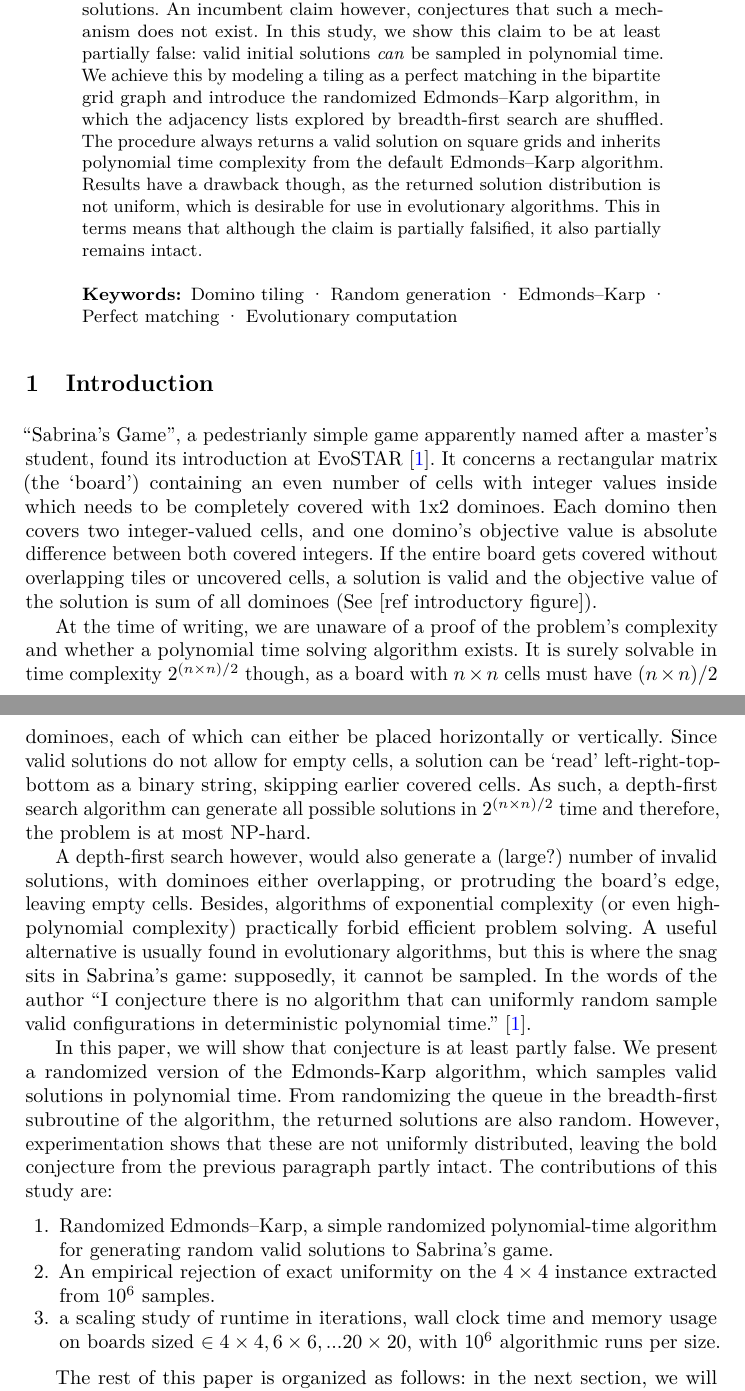
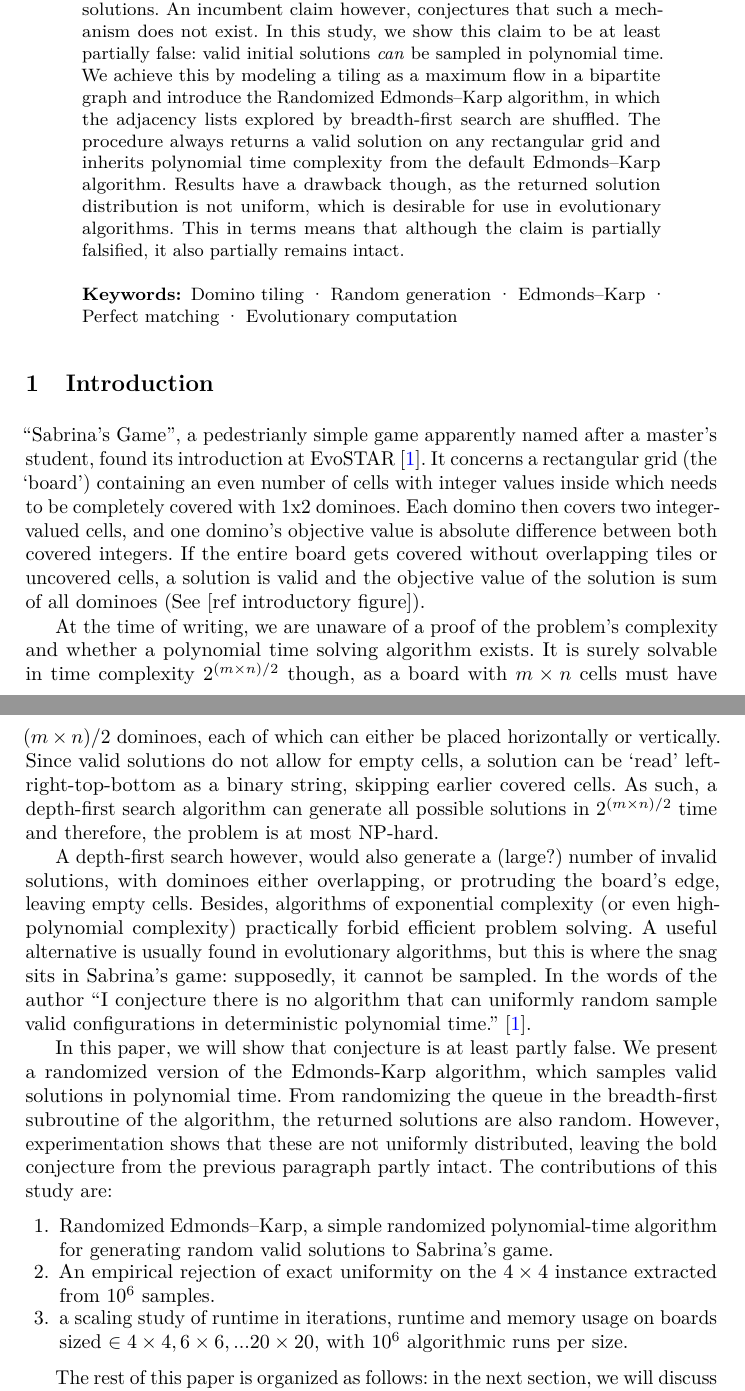
Before and after one commit to richoux/Sabrina-s-Game_paper, a LaTeX paper (sabrina_evostar2027.tex): two parts of pages 1 and 2 of 11, joined at a grey line, cut so that both start at the same text. Compiled offline with pdfLaTeX.

Commit message:
Minor changes

```diff
--- a/sabrina_evostar2027.tex
+++ b/sabrina_evostar2027.tex
@@ -126,15 +126,15 @@ Vrije Universiteit Amsterdam, The Netherlands\\
 \maketitle
 
 \begin{abstract}
-Sabrina's Game asks for a domino tiling of a rectangular grid that minimizes a cost associated with adjacent paired cells. Potentially, this problem could be solved with  evolutionary algorithms, but these methods  require a mechanism for efficiently generating valid initial solutions. An incumbent claim however, conjectures that such a mechanism does not exist. In this study, we show this claim to be at least partially false: valid initial solutions \textit{can} be sampled in polynomial time. We achieve this by modeling a tiling as a perfect matching in the bipartite grid graph and introduce the randomized Edmonds--Karp algorithm, in which the adjacency lists explored by breadth-first search are shuffled. The procedure always returns a valid solution on square grids and inherits polynomial time complexity from the default Edmonds--Karp algorithm. Results have a drawback though, as the returned solution distribution is not uniform, which is desirable for use in evolutionary algorithms. This in terms means that although the claim is partially falsified, it also partially remains intact.
+Sabrina's Game asks for a domino tiling of a rectangular grid that minimizes a cost associated with adjacent paired cells. Potentially, this problem could be solved with  evolutionary algorithms, but these methods  require a mechanism for efficiently generating valid initial solutions. An incumbent claim however, conjectures that such a mechanism does not exist. In this study, we show this claim to be at least partially false: valid initial solutions \textit{can} be sampled in polynomial time. We achieve this by modeling a tiling as a maximum flow in a bipartite graph and introduce the Randomized Edmonds--Karp algorithm, in which the adjacency lists explored by breadth-first search are shuffled. The procedure always returns a valid solution on any rectangular grid and inherits polynomial time complexity from the default Edmonds--Karp algorithm. Results have a drawback though, as the returned solution distribution is not uniform, which is desirable for use in evolutionary algorithms. This in terms means that although the claim is partially falsified, it also partially remains intact.
 
 \keywords{Domino tiling \and Random generation \and Edmonds--Karp \and Perfect matching \and Evolutionary computation}
 \end{abstract}
 
 \section{Introduction}
-``Sabrina's Game'', a pedestrianly simple game apparently named after a master's student, found its introduction at EvoSTAR~\cite{SabrinasGame2026}. It concerns a rectangular matrix (the `board') containing an even number of cells with integer values inside which needs to be completely covered with 1x2 dominoes. Each domino then covers two integer-valued cells, and one domino's objective value is absolute difference between both covered integers. If the entire board gets covered without overlapping tiles or uncovered cells, a solution is \text{valid} and the objective value of the solution is sum of all dominoes (See [ref introductory figure]).
+``Sabrina's Game'', a pedestrianly simple game apparently named after a master's student, found its introduction at EvoSTAR~\cite{SabrinasGame2026}. It concerns a rectangular grid (the `board') containing an even number of cells with integer values inside which needs to be completely covered with 1x2 dominoes. Each domino then covers two integer-valued cells, and one domino's objective value is absolute difference between both covered integers. If the entire board gets covered without overlapping tiles or uncovered cells, a solution is \text{valid} and the objective value of the solution is sum of all dominoes (See [ref introductory figure]).
 
-At the time of writing, we are unaware of a proof of the problem's complexity and whether a polynomial time solving algorithm exists. It is surely solvable in time complexity $2^{(n \times n)/2}$ though, as a board with $n \times n$ cells must have $(n \times n)/2$ dominoes, each of which can either be placed horizontally or vertically. Since valid solutions do not allow for empty cells, a solution can be `read' left-right-top-bottom as a binary string, skipping earlier covered cells. As such, a depth-first search algorithm can generate all possible solutions in $2^{(n \times n)/2}$ time and therefore, the problem is at most NP-hard.
+At the time of writing, we are unaware of a proof of the problem's complexity and whether a polynomial time solving algorithm exists. It is surely solvable in time complexity $2^{(m \times n)/2}$ though, as a board with $m \times n$ cells must have $(m \times n)/2$ dominoes, each of which can either be placed horizontally or vertically. Since valid solutions do not allow for empty cells, a solution can be `read' left-right-top-bottom as a binary string, skipping earlier covered cells. As such, a depth-first search algorithm can generate all possible solutions in $2^{(m \times n)/2}$ time and therefore, the problem is at most NP-hard.
 
 A depth-first search however, would also generate a (large?) number of invalid solutions, with dominoes either overlapping, or protruding the board's edge, leaving empty cells. Besides, algorithms of exponential complexity (or even high-polynomial complexity) practically forbid efficient problem solving. A useful alternative is usually found in evolutionary algorithms, but this is where the snag sits in Sabrina's game: supposedly, it cannot be sampled. In the words of the author ``I conjecture there is no algorithm that can uniformly random sample valid configurations in deterministic polynomial time.''~\cite{SabrinasGame2026}.
 
@@ -143,10 +143,10 @@ In this paper, we will show that conjecture is at least partly false. We present
 \begin{enumerate}
   \item Randomized Edmonds--Karp, a simple randomized polynomial-time algorithm for generating random valid solutions to Sabrina's game.
   \item An empirical rejection of exact uniformity on the $4\times4$ instance extracted from $10^6$ samples.
-  \item a scaling study of runtime in iterations, wall clock time and memory usage on boards sized $\in 4\times4, 6\times6, ... 20\times20$, with $10^6$ algorithmic runs per size.
+  \item a scaling study of runtime in iterations, runtime and memory usage on boards sized $\in 4\times4, 6\times6, ... 20\times20$, with $10^6$ algorithmic runs per size.
 \end{enumerate}
 
-The rest of this paper is organized as follows: in the next section, we will discuss some related work, after which we will introduce the randomized Edmonds--Karp algorithm in section \ref{}. Experimental results follow in section \ref{} after which a conclusion\&discussion in section \ref{} wraps up the paper.
+The rest of this paper is organized as follows: in the next section, we will discuss some related work, after which we will introduce the Randomized Edmonds--Karp algorithm in section \ref{}. Experimental results follow in section \ref{} after which a conclusion\&discussion in section \ref{} wraps up the paper.
 
 \section{Related Work}
 
```
